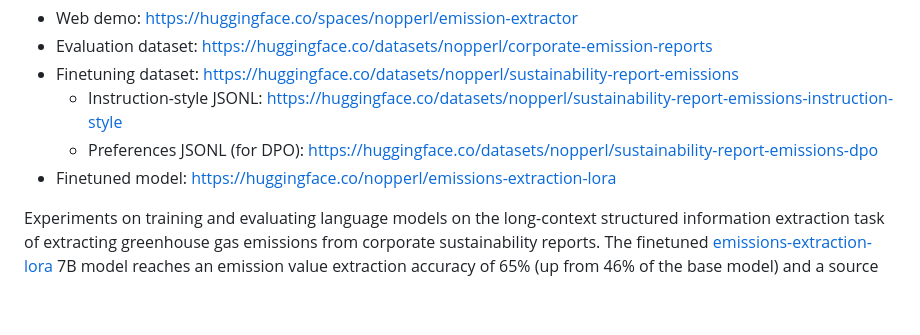
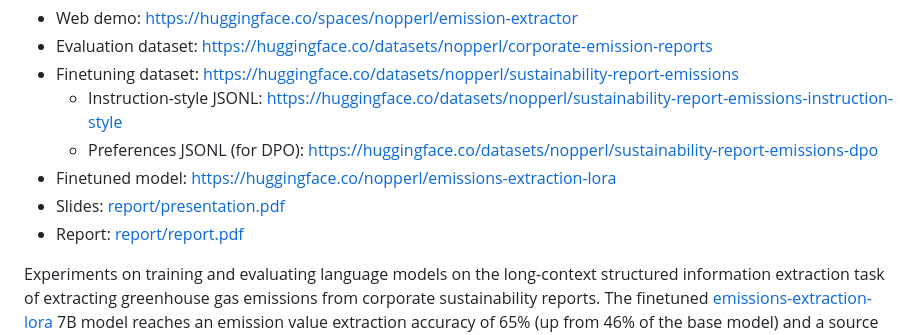
Before and after one commit to nopperl/corporate_emission_reports, a Markdown page: README.md, the part around the change. GitHub-like rendering; blank space fills up the shorter version.

```diff
--- a/README.md
+++ b/README.md
@@ -6,6 +6,8 @@
     * Instruction-style JSONL: https://huggingface.co/datasets/nopperl/sustainability-report-emissions-instruction-style
     * Preferences JSONL (for DPO): https://huggingface.co/datasets/nopperl/sustainability-report-emissions-dpo
   * Finetuned model: https://huggingface.co/nopperl/emissions-extraction-lora
+  * Slides: [report/presentation.pdf](report/presentation.pdf)
+  * Report: [report/report.pdf](report/report.pdf)
 
 Experiments on training and evaluating language models on the long-context structured information extraction task of extracting greenhouse gas emissions from corporate sustainability reports. The finetuned [emissions-extraction-lora](https://huggingface.co/nopperl/emissions-extraction-lora) 7B model reaches an emission value extraction accuracy of 65\% (up from 46\% of the base model) and a source citation accuracy of 77\% (base model: 53\%) on the [corporate-emission-reports](https://huggingface.co/datasets/nopperl/corporate-emission-reports) dataset, matching the performance of the 45B [Mixtral-8x7B-Instruct-v0.1](https://huggingface.co/mistralai/Mixtral-8x7B-Instruct-v0.1).
 
```
